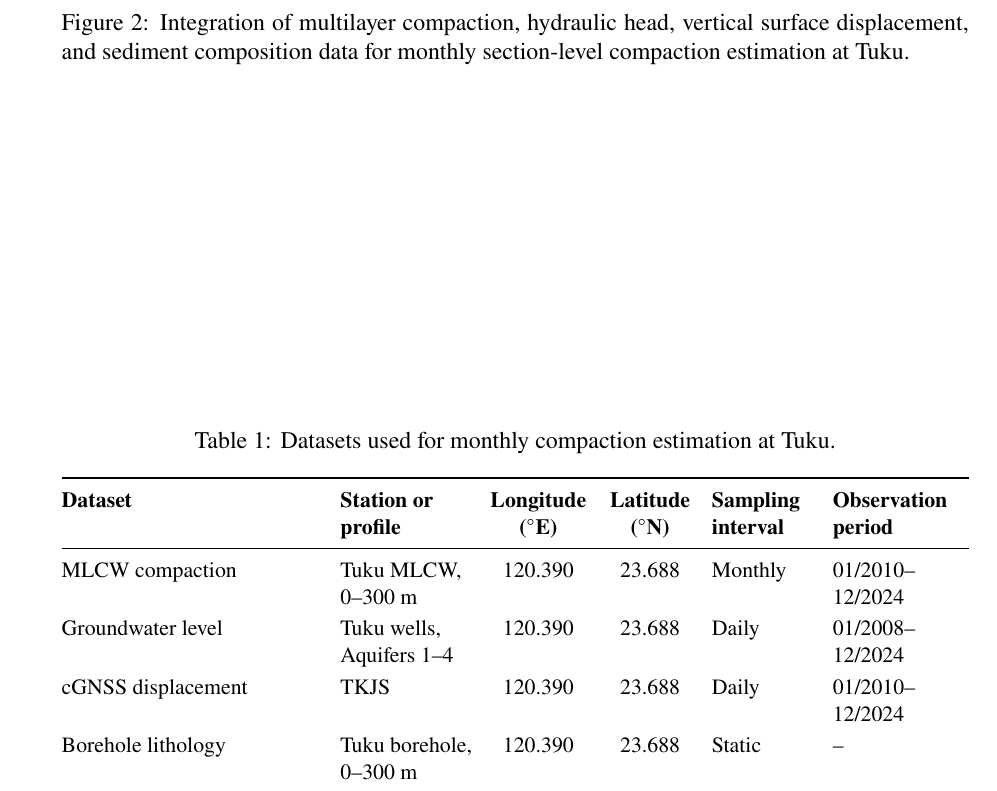
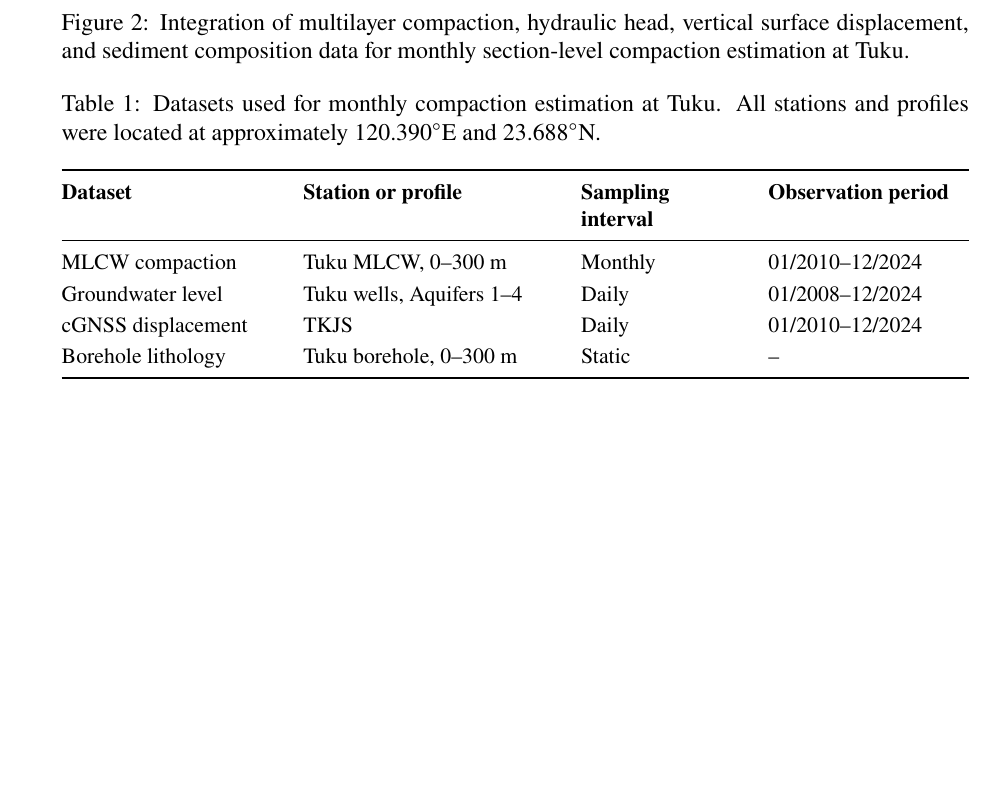
Before and after one commit to david-ncu2019/manuscript002, a LaTeX paper (main.tex, which reads sections/dataset003.tex): part of page 9 of 25, cut so that both start at the same text, the shorter picture padded with empty space. Compiled offline with pdfLaTeX.

Commit message:
Consolidate dataset location coordinates

```diff
--- a/sections/dataset003.tex
+++ b/sections/dataset003.tex
@@ -61,17 +61,16 @@ Together, the four datasets linked monthly compaction within each 50~m depth sec
   \centering
   \small
   \renewcommand{\arraystretch}{1.15}
-  \setlength{\tabcolsep}{3pt}
-  \caption{Datasets used for monthly compaction estimation at Tuku.}
+  \caption{Datasets used for monthly compaction estimation at Tuku. All stations and profiles were located at approximately 120.390$^\circ$E and 23.688$^\circ$N.}
   \label{tab:tuku_data_sources}
-  \begin{tabularx}{\textwidth}{@{}>{\raggedright\arraybackslash}X>{\raggedright\arraybackslash}p{0.15\textwidth}>{\centering\arraybackslash}p{0.11\textwidth}>{\centering\arraybackslash}p{0.11\textwidth}>{\raggedright\arraybackslash}p{0.12\textwidth}>{\raggedright\arraybackslash}p{0.15\textwidth}@{}}
+  \begin{tabularx}{\textwidth}{@{}>{\raggedright\arraybackslash}p{0.24\textwidth}>{\raggedright\arraybackslash}p{0.28\textwidth}>{\raggedright\arraybackslash}p{0.18\textwidth}>{\raggedright\arraybackslash}X@{}}
     \toprule
-    \textbf{Dataset} & \textbf{Station or profile} & \textbf{Longitude ($^\circ$E)} & \textbf{Latitude ($^\circ$N)} & \textbf{Sampling interval} & \textbf{Observation period} \\
+    \textbf{Dataset} & \textbf{Station or profile} & \textbf{Sampling interval} & \textbf{Observation period} \\
     \midrule
-    MLCW compaction & Tuku MLCW, 0--300~m & 120.390 & 23.688 & Monthly & 01/2010--12/2024 \\
-    Groundwater level & Tuku wells, Aquifers 1--4 & 120.390 & 23.688 & Daily & 01/2008--12/2024 \\
-    cGNSS displacement & TKJS & 120.390 & 23.688 & Daily & 01/2010--12/2024 \\
-    Borehole lithology & Tuku borehole, 0--300~m & 120.390 & 23.688 & Static & -- \\
+    MLCW compaction & Tuku MLCW, 0--300~m & Monthly & 01/2010--12/2024 \\
+    Groundwater level & Tuku wells, Aquifers 1--4 & Daily & 01/2008--12/2024 \\
+    cGNSS displacement & TKJS & Daily & 01/2010--12/2024 \\
+    Borehole lithology & Tuku borehole, 0--300~m & Static & -- \\
     \bottomrule
   \end{tabularx}
 \end{table}
```
